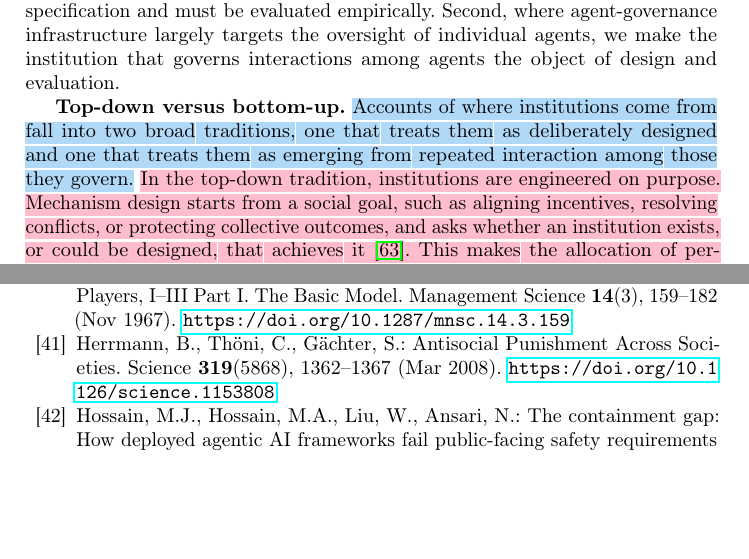
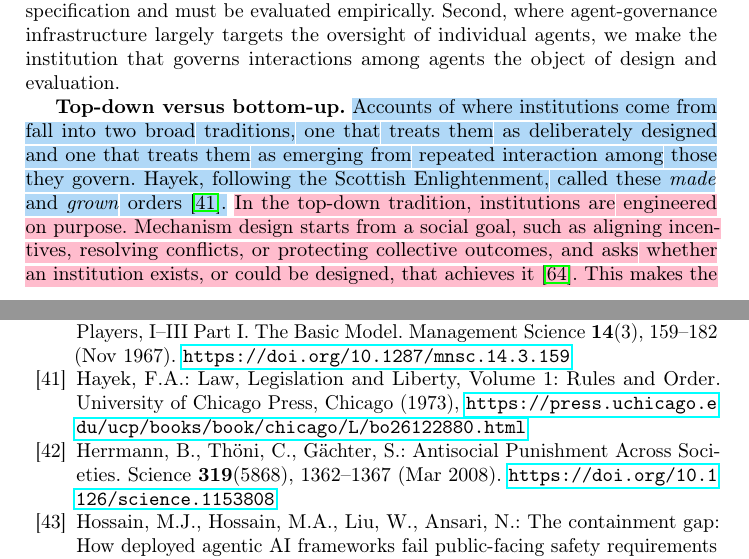
Before and after one commit to van-truong/institutional-design-for-ai-agents, a LaTeX paper (manuscript/manuscript.tex): two parts of pages 5 and 39 of 45, joined at a grey line, cut so that both start at the same text, the shorter picture padded with empty space. Compiled offline with pdfLaTeX.

Commit message:
Top-down vs. bottom-up: Hayek's made and grown orders as the origin of the split (highlighted)

```diff
--- a/manuscript/manuscript.tex
+++ b/manuscript/manuscript.tex
@@ -180,7 +180,7 @@ We build on this work but part ways in two respects. First, classic normative mu
 \end{minipage}}
 \end{figure}
 
-\textbf{Top-down versus bottom-up.} \chg{Accounts of where institutions come from fall into two broad traditions, one that treats them as deliberately designed and one that treats them as emerging from repeated interaction among those they govern.} \rework{In the top-down tradition, institutions are engineered on purpose. Mechanism design starts from a social goal, such as aligning incentives, resolving conflicts, or protecting collective outcomes, and asks whether an institution exists, or could be designed, that achieves it~\mbox{\citep{maskinMechanismDesignHow2008}}. This makes the allocation of permissions, obligations, and authority an explicit design choice. In the bottom-up tradition, institutions are stable patterns of behavior sustained by conventions and repeated interaction~\mbox{\citep{lewisConventionPhilosophicalStudy2008}}, and informal constraints of this kind persist alongside formal rules~\mbox{\citep{northInstitutionsInstitutionalChange1990}}.}
+\textbf{Top-down versus bottom-up.} \chg{Accounts of where institutions come from fall into two broad traditions, one that treats them as deliberately designed and one that treats them as emerging from repeated interaction among those they govern. Hayek, following the Scottish Enlightenment, called these \emph{made} and \emph{grown} orders~\mbox{\citep{hayek1973law}}.} \rework{In the top-down tradition, institutions are engineered on purpose. Mechanism design starts from a social goal, such as aligning incentives, resolving conflicts, or protecting collective outcomes, and asks whether an institution exists, or could be designed, that achieves it~\mbox{\citep{maskinMechanismDesignHow2008}}. This makes the allocation of permissions, obligations, and authority an explicit design choice. In the bottom-up tradition, institutions are stable patterns of behavior sustained by conventions and repeated interaction~\mbox{\citep{lewisConventionPhilosophicalStudy2008}}, and informal constraints of this kind persist alongside formal rules~\mbox{\citep{northInstitutionsInstitutionalChange1990}}.}
 Ostrom's comparative studies of fisheries, alpine meadows, forests, and irrigation systems show that some communities can self-organize durable governance through locally adapted rules rather than relying exclusively on privatization or centralized state control~\citep{ostromGoverningCommonsEvolution1990}.
 
 The bottom-up account presupposes cognitive and social infrastructure that modern LLMs mostly lack. First, agents need persistent memory to sustain cooperation through reciprocity and punishment strategies~\citep{fudenbergFolkTheoremRepeated1986}. Second, they require the capacity to form expectations over others' strategies, analogous to human theory of mind and social world models~\citep{huangNotionComplexityTheory2024}, without which they cannot anticipate behavior and respond adaptively within a group. Third, even when cooperative equilibria exist, selecting among them may require agents to reason as ``what should \emph{we} do'' rather than ``what should \emph{I} do''~\citep{bacharachIndividualChoiceTeams2006}, and current LLMs lack a native way to do so.
```
Also changed, not shown: manuscript/manuscript.bbl.
